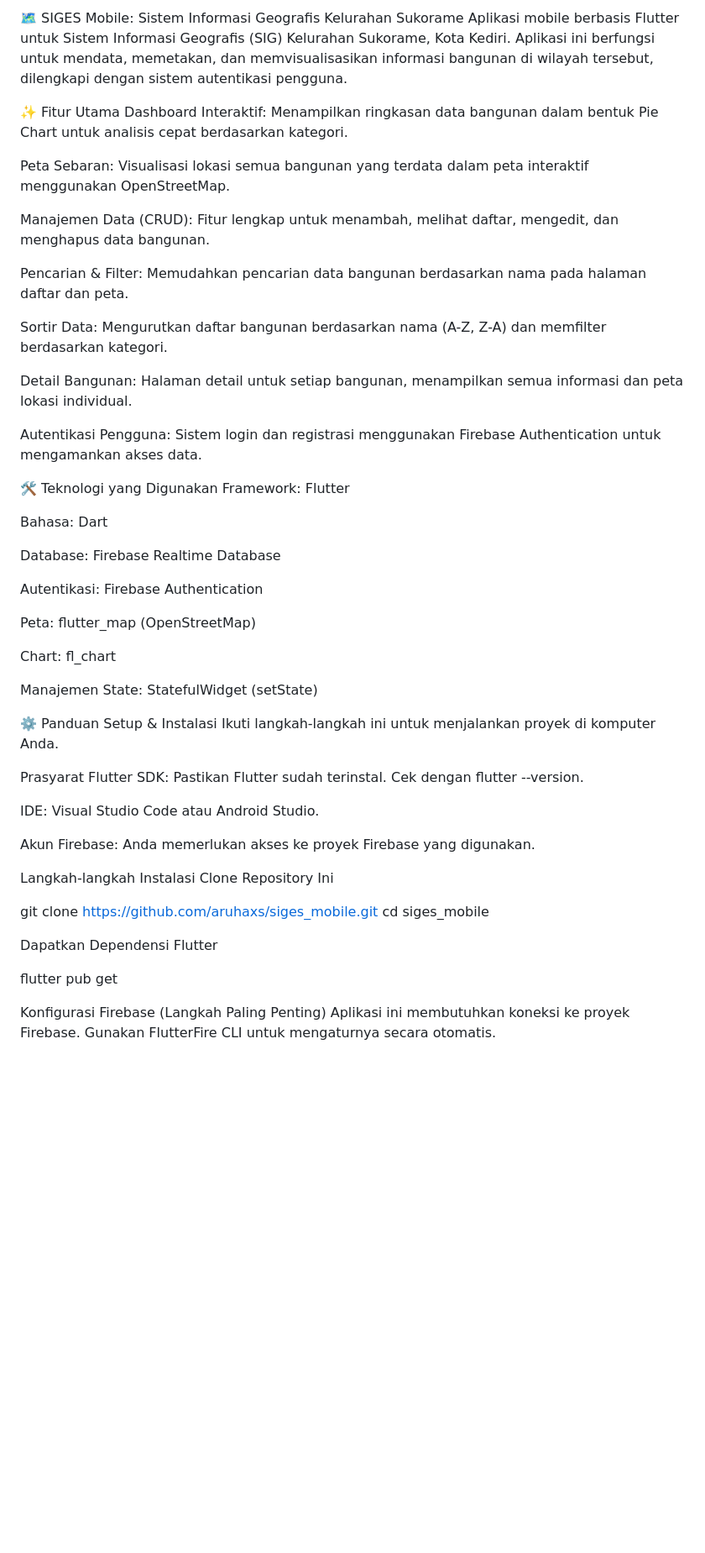
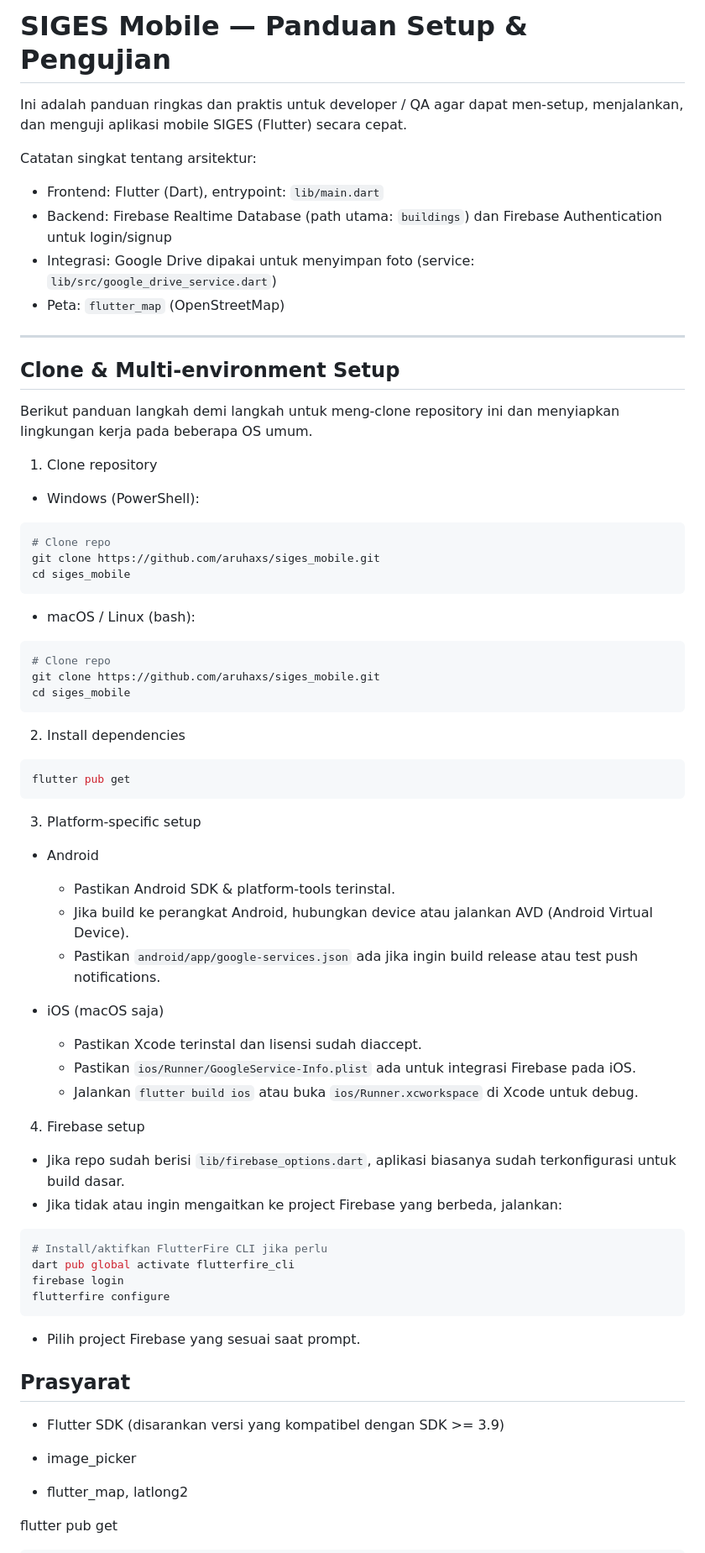
Before and after one commit to aruhaxs/siges_mobile, a Markdown page: README.md, the part around one of its changes. Shown at 84% size. GitHub-like rendering; blank space fills up the shorter version.

Commit message:
feat: update readme.md

`````diff
--- a/README.md
+++ b/README.md
@@ -1,56 +1,80 @@
-🗺️ SIGES Mobile: Sistem Informasi Geografis Kelurahan Sukorame
-Aplikasi mobile berbasis Flutter untuk Sistem Informasi Geografis (SIG) Kelurahan Sukorame, Kota Kediri. Aplikasi ini berfungsi untuk mendata, memetakan, dan memvisualisasikan informasi bangunan di wilayah tersebut, dilengkapi dengan sistem autentikasi pengguna.
+# SIGES Mobile — Panduan Setup & Pengujian
 
-✨ Fitur Utama
-Dashboard Interaktif: Menampilkan ringkasan data bangunan dalam bentuk Pie Chart untuk analisis cepat berdasarkan kategori.
+Ini adalah panduan ringkas dan praktis untuk developer / QA agar dapat men-setup, menjalankan, dan menguji aplikasi mobile SIGES (Flutter) secara cepat.
 
-Peta Sebaran: Visualisasi lokasi semua bangunan yang terdata dalam peta interaktif menggunakan OpenStreetMap.
+Catatan singkat tentang arsitektur:
 
-Manajemen Data (CRUD): Fitur lengkap untuk menambah, melihat daftar, mengedit, dan menghapus data bangunan.
+- Frontend: Flutter (Dart), entrypoint: `lib/main.dart`
+- Backend: Firebase Realtime Database (path utama: `buildings`) dan Firebase Authentication untuk login/signup
+- Integrasi: Google Drive dipakai untuk menyimpan foto (service: `lib/src/google_drive_service.dart`)
+- Peta: `flutter_map` (OpenStreetMap)
 
-Pencarian & Filter: Memudahkan pencarian data bangunan berdasarkan nama pada halaman daftar dan peta.
+---
 
-Sortir Data: Mengurutkan daftar bangunan berdasarkan nama (A-Z, Z-A) dan memfilter berdasarkan kategori.
+## Clone & Multi-environment Setup
 
-Detail Bangunan: Halaman detail untuk setiap bangunan, menampilkan semua informasi dan peta lokasi individual.
+Berikut panduan langkah demi langkah untuk meng-clone repository ini dan menyiapkan lingkungan kerja pada beberapa OS umum.
 
-Autentikasi Pengguna: Sistem login dan registrasi menggunakan Firebase Authentication untuk mengamankan akses data.
+1. Clone repository
 
-🛠️ Teknologi yang Digunakan
-Framework: Flutter
+- Windows (PowerShell):
 
-Bahasa: Dart
+```powershell
+# Clone repo
+git clone https://github.com/aruhaxs/siges_mobile.git
+cd siges_mobile
+```
 
-Database: Firebase Realtime Database
+- macOS / Linux (bash):
 
-Autentikasi: Firebase Authentication
+```bash
+# Clone repo
+git clone https://github.com/aruhaxs/siges_mobile.git
+cd siges_mobile
+```
 
-Peta: flutter_map (OpenStreetMap)
+2. Install dependencies
 
-Chart: fl_chart
+```powershell
+flutter pub get
+```
 
-Manajemen State: StatefulWidget (setState)
+3. Platform-specific setup
 
-⚙️ Panduan Setup & Instalasi
-Ikuti langkah-langkah ini untuk menjalankan proyek di komputer Anda.
+- Android
 
-Prasyarat
-Flutter SDK: Pastikan Flutter sudah terinstal. Cek dengan flutter --version.
+  - Pastikan Android SDK & platform-tools terinstal.
+  - Jika build ke perangkat Android, hubungkan device atau jalankan AVD (Android Virtual Device).
+  - Pastikan `android/app/google-services.json` ada jika ingin build release atau test push notifications.
 
-IDE: Visual Studio Code atau Android Studio.
+- iOS (macOS saja)
+  - Pastikan Xcode terinstal dan lisensi sudah diaccept.
+  - Pastikan `ios/Runner/GoogleService-Info.plist` ada untuk integrasi Firebase pada iOS.
+  - Jalankan `flutter build ios` atau buka `ios/Runner.xcworkspace` di Xcode untuk debug.
 
-Akun Firebase: Anda memerlukan akses ke proyek Firebase yang digunakan.
+4. Firebase setup
 
-Langkah-langkah Instalasi
-Clone Repository Ini
+- Jika repo sudah berisi `lib/firebase_options.dart`, aplikasi biasanya sudah terkonfigurasi untuk build dasar.
+- Jika tidak atau ingin mengaitkan ke project Firebase yang berbeda, jalankan:
 
-git clone [https://github.com/aruhaxs/siges_mobile.git](https://github.com/aruhaxs/siges_mobile.git)
-cd siges_mobile
+```powershell
+# Install/aktifkan FlutterFire CLI jika perlu
+dart pub global activate flutterfire_cli
+firebase login
+flutterfire configure
+```
 
-Dapatkan Dependensi Flutter
+- Pilih project Firebase yang sesuai saat prompt.
+
+## Prasyarat
+
+- Flutter SDK (disarankan versi yang kompatibel dengan SDK >= 3.9)
+
+- image_picker
+
+- flutter_map, latlong2
 
 flutter pub get
 
-Konfigurasi Firebase (Langkah Paling Penting)
-Aplikasi ini membutuhkan koneksi ke proyek Firebase. Gunakan FlutterFire CLI untuk mengaturnya secara otomatis.
+````
 
`````
Also changed, not shown: other parts of README.md (+143 -23 lines).
